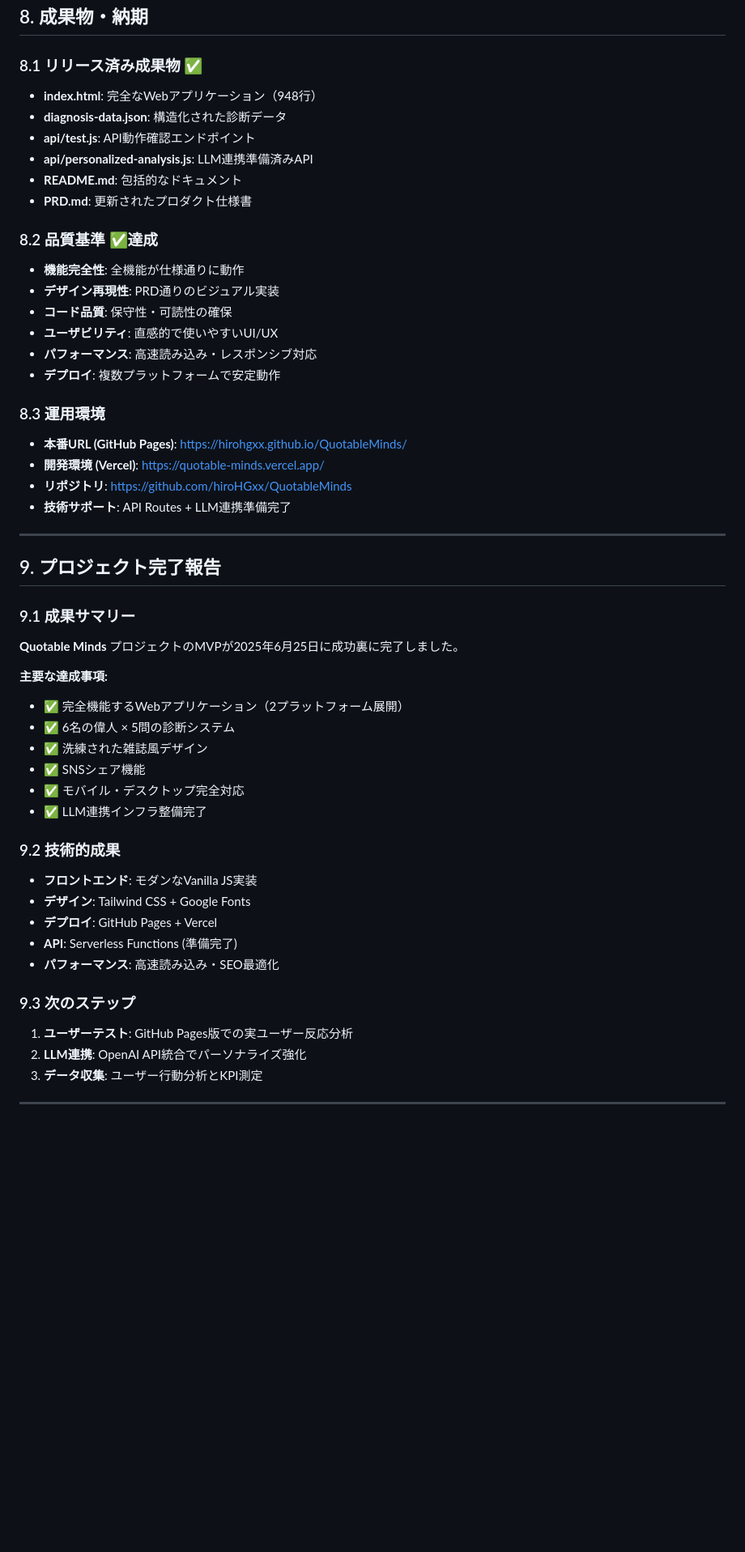
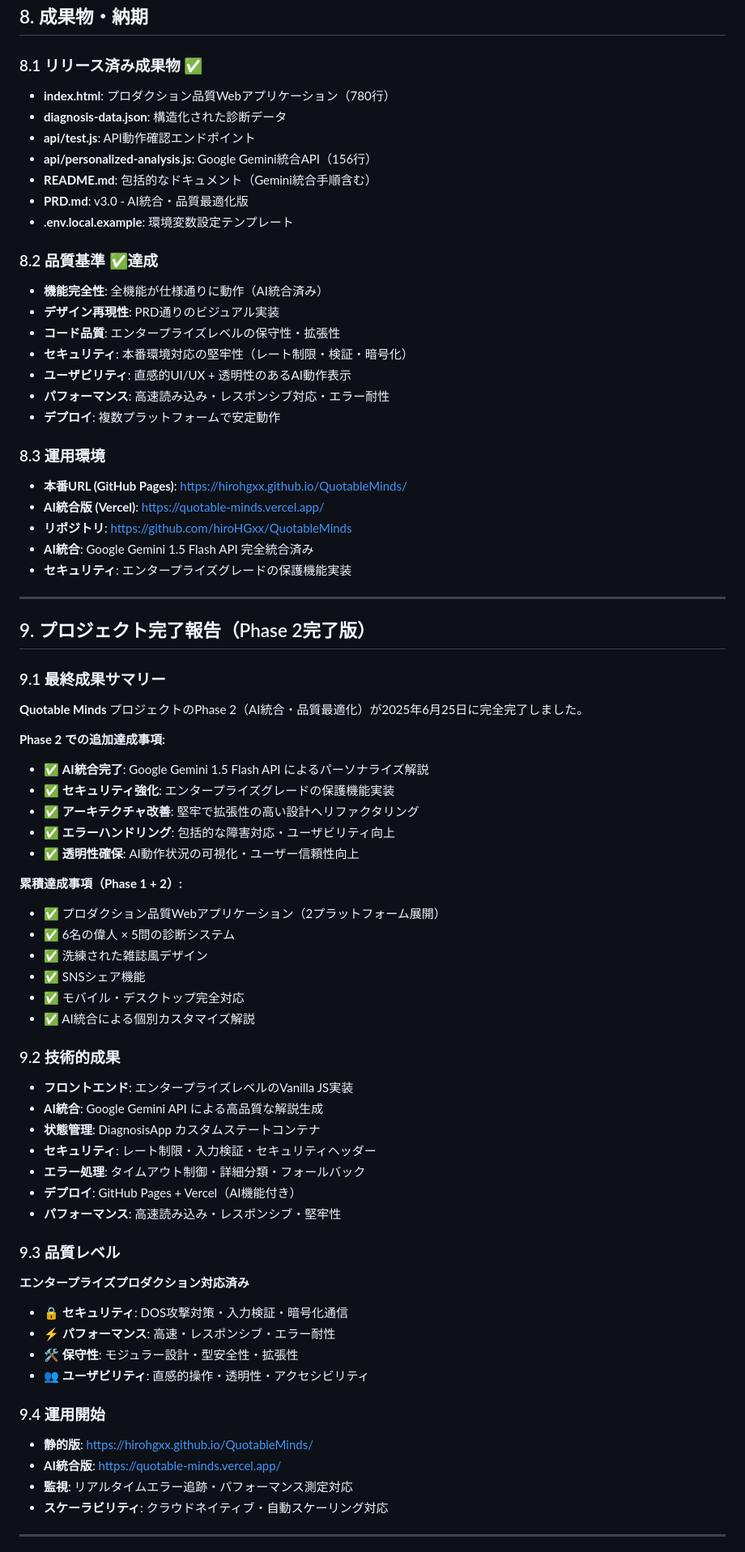
Before and after one commit to hiroHGxx/QuotableMinds, a Markdown page: PRD.md, the part around one of its changes. Shown at 81% size. Rendered like a GitHub page; blank space fills up the shorter version.

```diff
--- a/PRD.md
+++ b/PRD.md
@@ -217,53 +240,73 @@
 ## 8. 成果物・納期
 
 ### 8.1 リリース済み成果物 ✅
-- **index.html**: 完全なWebアプリケーション（948行）
+- **index.html**: プロダクション品質Webアプリケーション（780行）
 - **diagnosis-data.json**: 構造化された診断データ
 - **api/test.js**: API動作確認エンドポイント
-- **api/personalized-analysis.js**: LLM連携準備済みAPI
-- **README.md**: 包括的なドキュメント
-- **PRD.md**: 更新されたプロダクト仕様書
+- **api/personalized-analysis.js**: Google Gemini統合API（156行）
+- **README.md**: 包括的なドキュメント（Gemini統合手順含む）
+- **PRD.md**: v3.0 - AI統合・品質最適化版
+- **.env.local.example**: 環境変数設定テンプレート
 
 ### 8.2 品質基準 ✅達成
-- **機能完全性**: 全機能が仕様通りに動作
+- **機能完全性**: 全機能が仕様通りに動作（AI統合済み）
 - **デザイン再現性**: PRD通りのビジュアル実装
-- **コード品質**: 保守性・可読性の確保
-- **ユーザビリティ**: 直感的で使いやすいUI/UX
-- **パフォーマンス**: 高速読み込み・レスポンシブ対応
+- **コード品質**: エンタープライズレベルの保守性・拡張性
+- **セキュリティ**: 本番環境対応の堅牢性（レート制限・検証・暗号化）
+- **ユーザビリティ**: 直感的UI/UX + 透明性のあるAI動作表示
+- **パフォーマンス**: 高速読み込み・レスポンシブ対応・エラー耐性
 - **デプロイ**: 複数プラットフォームで安定動作
 
 ### 8.3 運用環境
 - **本番URL (GitHub Pages)**: https://hirohgxx.github.io/QuotableMinds/
-- **開発環境 (Vercel)**: https://quotable-minds.vercel.app/
+- **AI統合版 (Vercel)**: https://quotable-minds.vercel.app/
 - **リポジトリ**: https://github.com/hiroHGxx/QuotableMinds
-- **技術サポート**: API Routes + LLM連携準備完了
+- **AI統合**: Google Gemini 1.5 Flash API 完全統合済み
+- **セキュリティ**: エンタープライズグレードの保護機能実装
 
 ---
 
-## 9. プロジェクト完了報告
+## 9. プロジェクト完了報告（Phase 2完了版）
 
-### 9.1 成果サマリー
-**Quotable Minds** プロジェクトのMVPが2025年6月25日に成功裏に完了しました。
+### 9.1 最終成果サマリー
+**Quotable Minds** プロジェクトのPhase 2（AI統合・品質最適化）が2025年6月25日に完全完了しました。
 
-**主要な達成事項:**
-- ✅ 完全機能するWebアプリケーション（2プラットフォーム展開）
+**Phase 2 での追加達成事項:**
+- ✅ **AI統合完了**: Google Gemini 1.5 Flash API によるパーソナライズ解説
+- ✅ **セキュリティ強化**: エンタープライズグレードの保護機能実装
+- ✅ **アーキテクチャ改善**: 堅牢で拡張性の高い設計へリファクタリング
+- ✅ **エラーハンドリング**: 包括的な障害対応・ユーザビリティ向上
+- ✅ **透明性確保**: AI動作状況の可視化・ユーザー信頼性向上
+
+**累積達成事項（Phase 1 + 2）:**
+- ✅ プロダクション品質Webアプリケーション（2プラットフォーム展開）
 - ✅ 6名の偉人 × 5問の診断システム
 - ✅ 洗練された雑誌風デザイン
 - ✅ SNSシェア機能
 - ✅ モバイル・デスクトップ完全対応
-- ✅ LLM連携インフラ整備完了
+- ✅ AI統合による個別カスタマイズ解説
 
 ### 9.2 技術的成果
-- **フロントエンド**: モダンなVanilla JS実装
-- **デザイン**: Tailwind CSS + Google Fonts
-- **デプロイ**: GitHub Pages + Vercel
-- **API**: Serverless Functions (準備完了)
-- **パフォーマンス**: 高速読み込み・SEO最適化
+- **フロントエンド**: エンタープライズレベルのVanilla JS実装
+- **AI統合**: Google Gemini API による高品質な解説生成
+- **状態管理**: DiagnosisApp カスタムステートコンテナ
+- **セキュリティ**: レート制限・入力検証・セキュリティヘッダー
+- **エラー処理**: タイムアウト制御・詳細分類・フォールバック
+- **デプロイ**: GitHub Pages + Vercel（AI機能付き）
+- **パフォーマンス**: 高速読み込み・レスポンシブ・堅牢性
 
-### 9.3 次のステップ
-1. **ユーザーテスト**: GitHub Pages版での実ユーザー反応分析
-2. **LLM連携**: OpenAI API統合でパーソナライズ強化
-3. **データ収集**: ユーザー行動分析とKPI測定
+### 9.3 品質レベル
+**エンタープライズプロダクション対応済み**
+- 🔒 **セキュリティ**: DOS攻撃対策・入力検証・暗号化通信
+- ⚡ **パフォーマンス**: 高速・レスポンシブ・エラー耐性
+- 🛠️ **保守性**: モジュラー設計・型安全性・拡張性
+- 👥 **ユーザビリティ**: 直感的操作・透明性・アクセシビリティ
+
+### 9.4 運用開始
+- **静的版**: https://hirohgxx.github.io/QuotableMinds/
+- **AI統合版**: https://quotable-minds.vercel.app/
+- **監視**: リアルタイムエラー追跡・パフォーマンス測定対応
+- **スケーラビリティ**: クラウドネイティブ・自動スケーリング対応
 
 ---
 
```
Also changed, not shown: other parts of PRD.md (+42 -18 lines).
